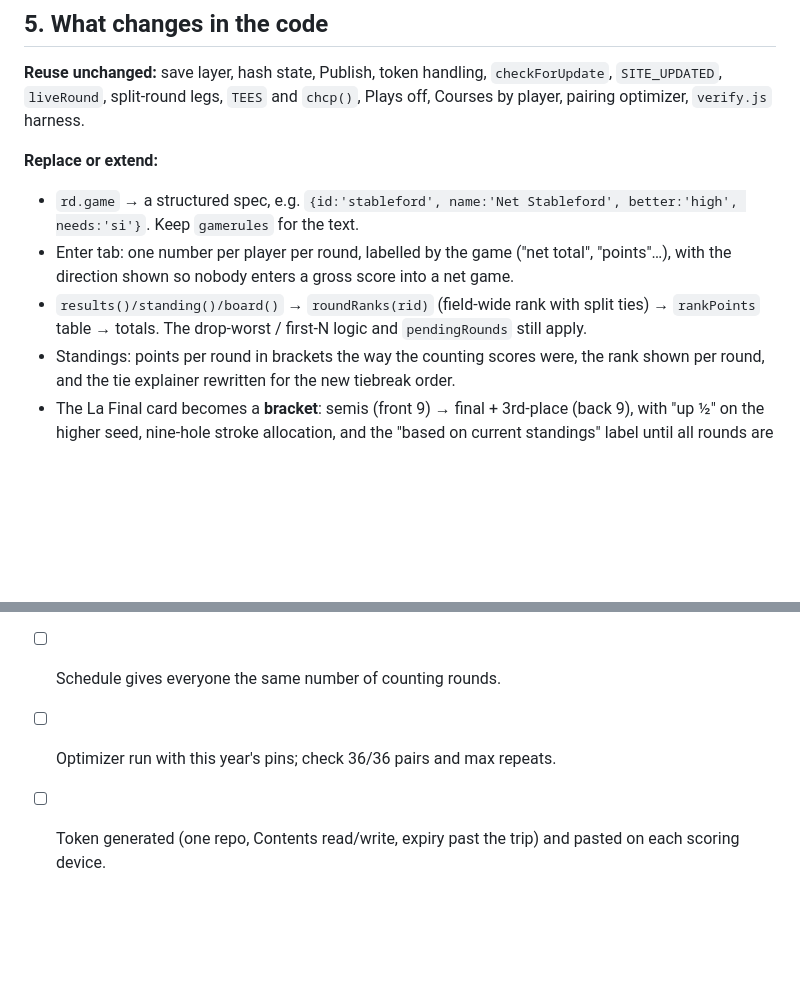
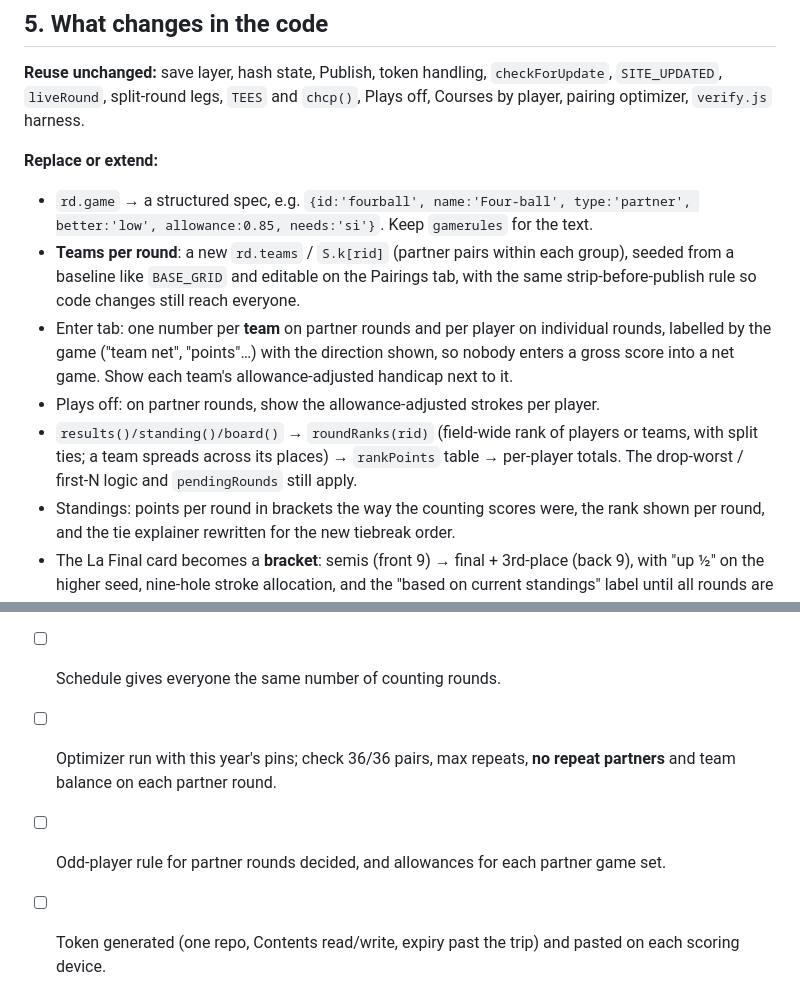
Before and after one commit to dvarano/sandvalleyvatoz, a Markdown page: NEXT_YEAR.md, 2 parts joined by grey strips. GitHub-like rendering; blank space fills up the shorter version.

```diff
--- a/NEXT_YEAR.md
+++ b/NEXT_YEAR.md
@@ -136,12 +165,17 @@ net total, Callaway).
 pairing optimizer, `verify.js` harness.
 
 **Replace or extend:**
-- `rd.game` → a structured spec, e.g. `{id:'stableford', name:'Net Stableford', better:'high',
-  needs:'si'}`. Keep `gamerules` for the text.
-- Enter tab: one number per player per round, labelled by the game ("net total", "points"…), with
-  the direction shown so nobody enters a gross score into a net game.
-- `results()/standing()/board()` → `roundRanks(rid)` (field-wide rank with split ties) →
-  `rankPoints` table → totals. The drop-worst / first-N logic and `pendingRounds` still apply.
+- `rd.game` → a structured spec, e.g. `{id:'fourball', name:'Four-ball', type:'partner',
+  better:'low', allowance:0.85, needs:'si'}`. Keep `gamerules` for the text.
+- **Teams per round**: a new `rd.teams` / `S.k[rid]` (partner pairs within each group), seeded from
+  a baseline like `BASE_GRID` and editable on the Pairings tab, with the same strip-before-publish
+  rule so code changes still reach everyone.
+- Enter tab: one number per **team** on partner rounds and per player on individual rounds,
+  labelled by the game ("team net", "points"…) with the direction shown, so nobody enters a gross
+  score into a net game. Show each team's allowance-adjusted handicap next to it.
+- Plays off: on partner rounds, show the allowance-adjusted strokes per player.
+- `results()/standing()/board()` → `roundRanks(rid)` (field-wide rank of players or teams, with
+  split ties; a team spreads across its places) → `rankPoints` table → per-player totals. The drop-worst / first-N logic and `pendingRounds` still apply.
 - Standings: points per round in brackets the way the counting scores were, the rank shown per
   round, and the tie explainer rewritten for the new tiebreak order.
 - The La Final card becomes a **bracket**: semis (front 9) → final + 3rd-place (back 9), with
@@ -159,7 +193,9 @@ pairing optimizer, `verify.js` harness.
 - [ ] Stroke-index rows entered and verified if any game needs them.
 - [ ] Indexes confirmed and **locked before the first counting round**.
 - [ ] Schedule gives everyone the same number of counting rounds.
-- [ ] Optimizer run with this year's pins; check 36/36 pairs and max repeats.
+- [ ] Optimizer run with this year's pins; check 36/36 pairs, max repeats, **no repeat partners**
+      and team balance on each partner round.
+- [ ] Odd-player rule for partner rounds decided, and allowances for each partner game set.
 - [ ] Token generated (one repo, Contents read/write, expiry past the trip) and pasted on each
       scoring device.
 - [ ] Rank-points table, tiebreak order, half-stroke wording and prizes all on the Info tab.
```
Also changed, not shown: other parts of NEXT_YEAR.md (+48 -19 lines), CLAUDE.md (+1 -1 lines).
